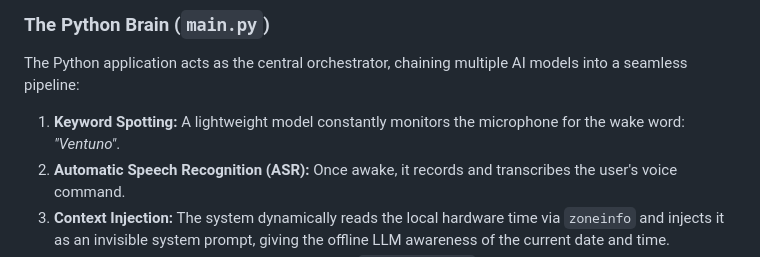
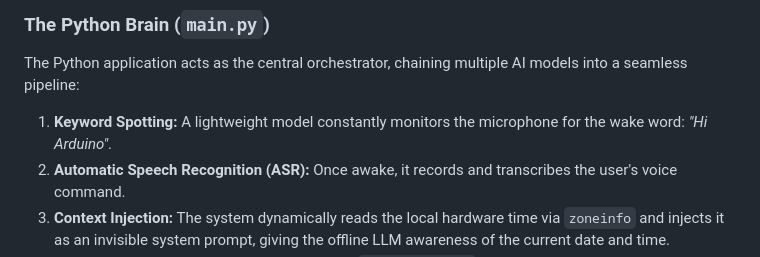
Before and after one commit to williaml12/Local-Edge-AI-Voice-Assistant, a Markdown page: README.md, the part around the change. GitHub-like rendering.

```diff
--- a/README.md
+++ b/README.md
@@ -31,7 +31,7 @@ This project leverages the following AI components to build the voice assistant
 
 ### The Python Brain (`main.py`)
 The Python application acts as the central orchestrator, chaining multiple AI models into a seamless pipeline:
-1. **Keyword Spotting:** A lightweight model constantly monitors the microphone for the wake word: *"Ventuno"*.
+1. **Keyword Spotting:** A lightweight model constantly monitors the microphone for the wake word: *"Hi Arduino"*.
 2. **Automatic Speech Recognition (ASR):** Once awake, it records and transcribes the user's voice command.
 3. **Context Injection:** The system dynamically reads the local hardware time via `zoneinfo` and injects it as an invisible system prompt, giving the offline LLM awareness of the current date and time.
 4. **Local LLM:** The transcribed text is sent to the `genie:qwen3-4b` model running locally on the NPU.
```
